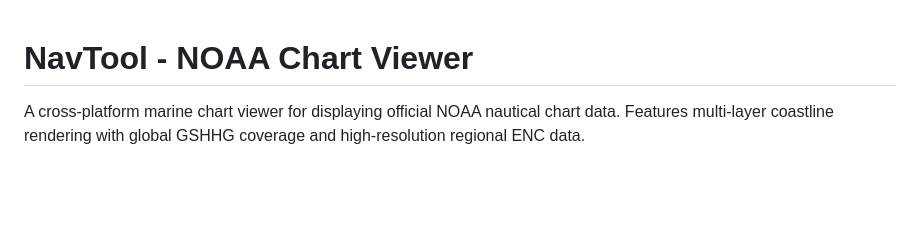
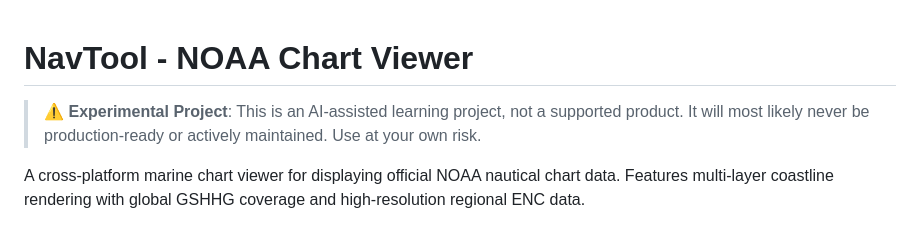
Before and after one commit to frye/navtool, a Markdown page: README.md, the part around the change. Drawn GitHub-style; blank space fills up the shorter version.

Commit message:
Add experimental project disclaimer to README

```diff
--- a/README.md
+++ b/README.md
@@ -1,4 +1,6 @@
 # NavTool - NOAA Chart Viewer
+
+> ⚠️ **Experimental Project**: This is an AI-assisted learning project, not a supported product. It will most likely never be production-ready or actively maintained. Use at your own risk.
 
 A cross-platform marine chart viewer for displaying official NOAA nautical chart data. Features multi-layer coastline rendering with global GSHHG coverage and high-resolution regional ENC data.
 
```
